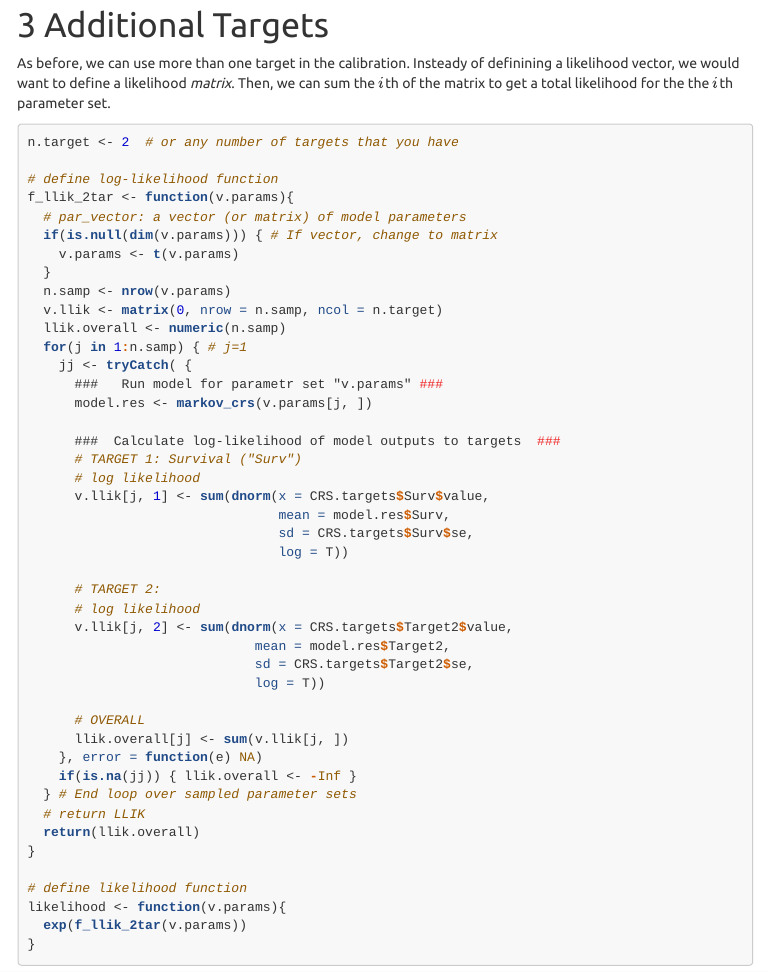
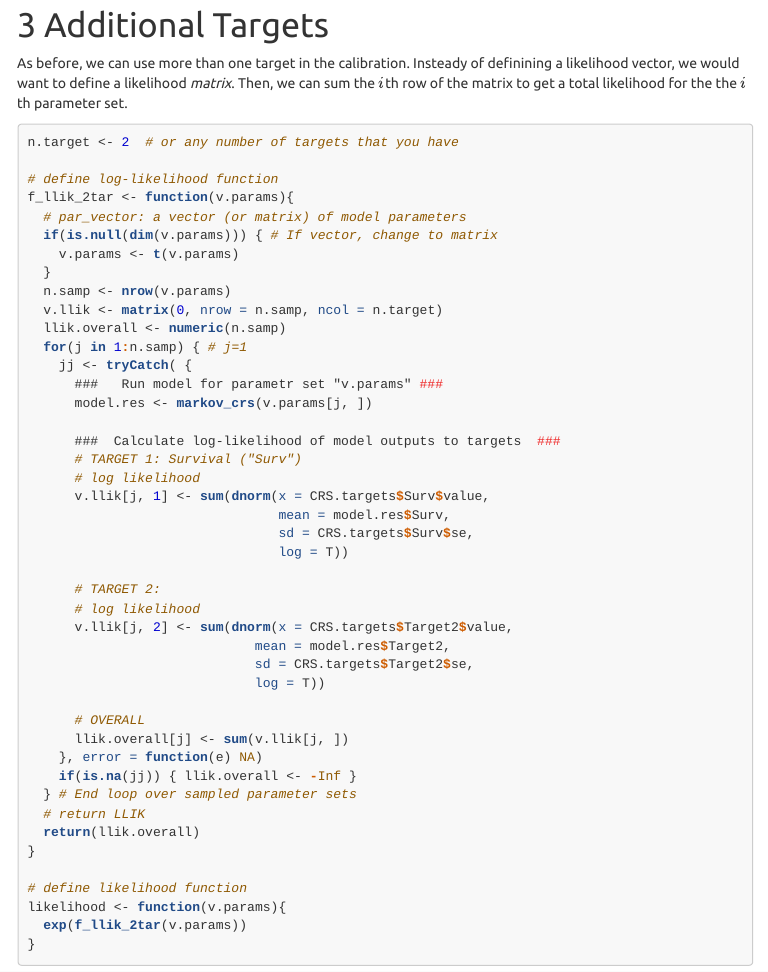
Before and after one commit to DARTH-git/calibSMDM2018-materials, an R Markdown document (tutorials/imis_3state.Rmd): the page in a window 1100 px wide, from 8000 px down. The pictures show the output file tutorials/imis_3state.html that the author committed with the source, opened offline; menus at the side of the page are left out.

Commit message:
minor typos

````diff
--- a/tutorials/imis_3state.Rmd
+++ b/tutorials/imis_3state.Rmd
@@ -278,7 +278,7 @@ lines(x = CRS.targets$Surv$Time,
 
 # Additional Targets
 
-As before, we can use more than one target in the calibration. Insteady of definining a likelihood vector, we would want to define a likelihood *matrix*. Then, we can sum the $i$th of the matrix to get a total likelihood for the the $i$th parameter set.
+As before, we can use more than one target in the calibration. Insteady of definining a likelihood vector, we would want to define a likelihood *matrix*. Then, we can sum the $i$th row of the matrix to get a total likelihood for the the $i$th parameter set.
 
 
 ```{r}
````
Also changed, not shown: tutorials/imis_3state.html, tutorials/imis_3state.Rmd (2 more changed lines).
